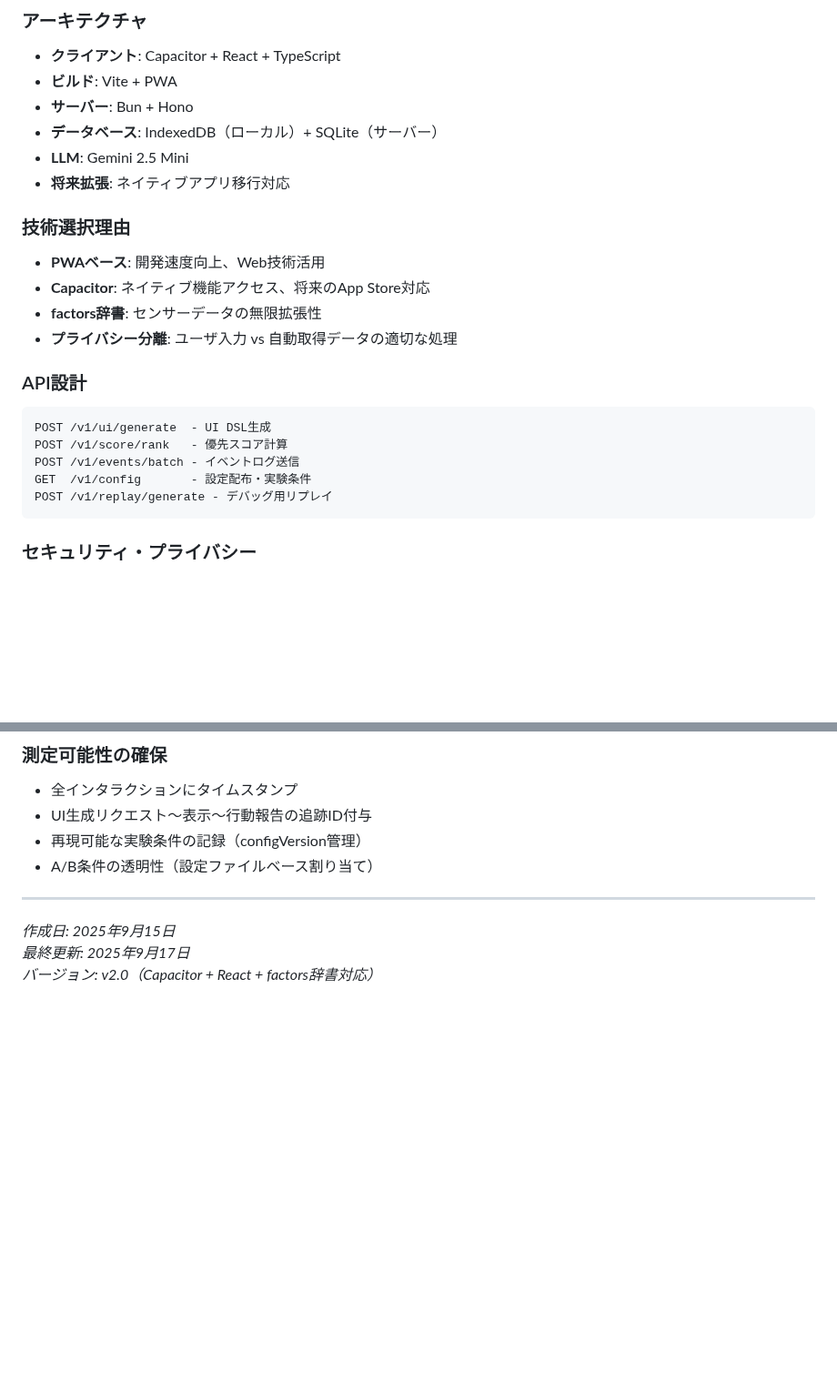
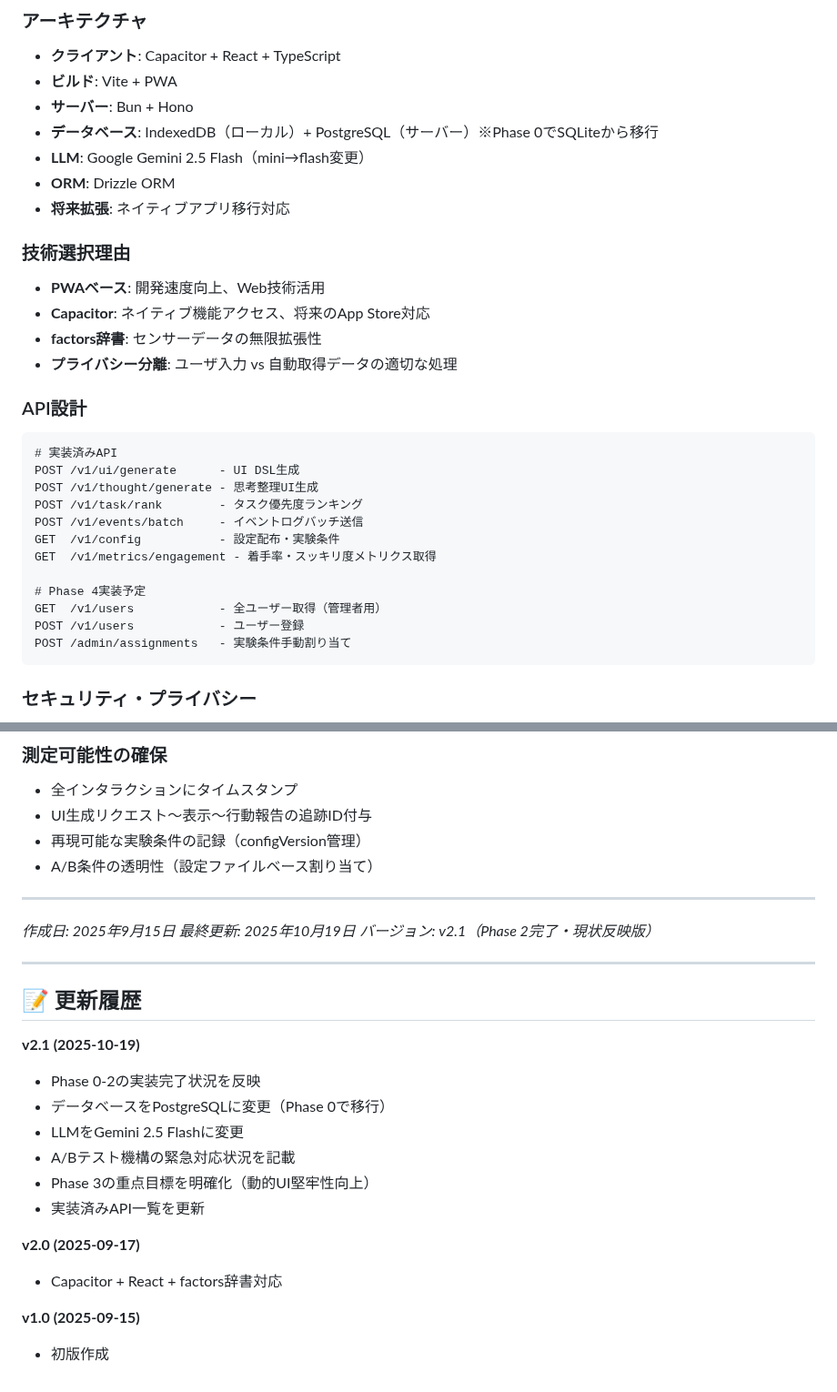
Before and after one commit to nafell/sotuken, a Markdown page: specs/project/mvp_requirements.md, 2 parts joined by grey strips. Shown at 91% size. Rendered like a GitHub page; blank space fills up the shorter version.

````diff
--- a/specs/project/mvp_requirements.md
+++ b/specs/project/mvp_requirements.md
@@ -164,8 +177,9 @@
 - **クライアント**: Capacitor + React + TypeScript
 - **ビルド**: Vite + PWA
 - **サーバー**: Bun + Hono
-- **データベース**: IndexedDB（ローカル）+ SQLite（サーバー）
-- **LLM**: Gemini 2.5 Mini
+- **データベース**: IndexedDB（ローカル）+ PostgreSQL（サーバー）※Phase 0でSQLiteから移行
+- **LLM**: Google Gemini 2.5 Flash（mini→flash変更）
+- **ORM**: Drizzle ORM
 - **将来拡張**: ネイティブアプリ移行対応
 
 ### 技術選択理由
@@ -176,11 +190,18 @@
 
 ### API設計
 ```
-POST /v1/ui/generate  - UI DSL生成
-POST /v1/score/rank   - 優先スコア計算
-POST /v1/events/batch - イベントログ送信
-GET  /v1/config       - 設定配布・実験条件
-POST /v1/replay/generate - デバッグ用リプレイ
+# 実装済みAPI
+POST /v1/ui/generate      - UI DSL生成
+POST /v1/thought/generate - 思考整理UI生成
+POST /v1/task/rank        - タスク優先度ランキング
+POST /v1/events/batch     - イベントログバッチ送信
+GET  /v1/config           - 設定配布・実験条件
+GET  /v1/metrics/engagement - 着手率・スッキリ度メトリクス取得
+
+# Phase 4実装予定
+GET  /v1/users            - 全ユーザー取得（管理者用）
+POST /v1/users            - ユーザー登録
+POST /admin/assignments   - 実験条件手動割り当て
 ```
 
 ### セキュリティ・プライバシー
@@ -249,5 +270,23 @@ factors: Record<string, {
 ---
 
 *作成日: 2025年9月15日*
-*最終更新: 2025年9月17日*
-*バージョン: v2.0（Capacitor + React + factors辞書対応）*
+*最終更新: 2025年10月19日*
+*バージョン: v2.1（Phase 2完了・現状反映版）*
+
+---
+
+## 📝 更新履歴
+
+**v2.1 (2025-10-19)**
+- Phase 0-2の実装完了状況を反映
+- データベースをPostgreSQLに変更（Phase 0で移行）
+- LLMをGemini 2.5 Flashに変更
+- A/Bテスト機構の緊急対応状況を記載
+- Phase 3の重点目標を明確化（動的UI堅牢性向上）
+- 実装済みAPI一覧を更新
+
+**v2.0 (2025-09-17)**
+- Capacitor + React + factors辞書対応
+
+**v1.0 (2025-09-15)**
+- 初版作成
````
Also changed, not shown: other parts of specs/project/mvp_requirements.md (+43 -30 lines), 2 other files.
